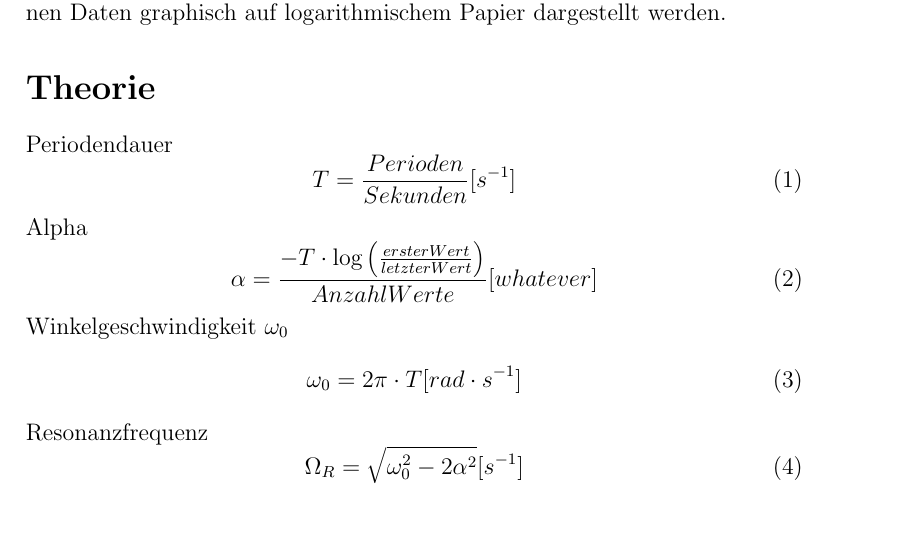
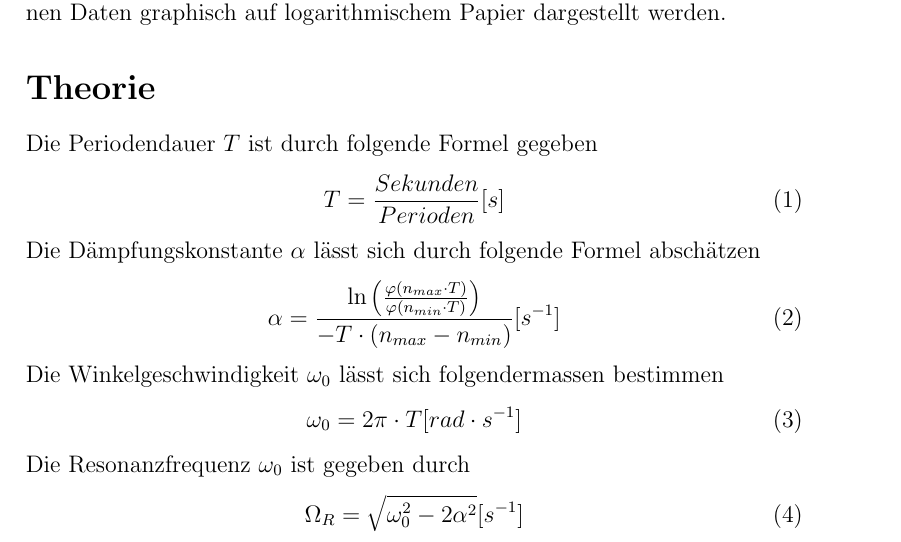
Before and after one commit to SpecialTaskForce/Praktikum-Physik, a LaTeX document (3/Erzwungene Schwingungen.tex): part of page 1 of 2, cut so that both start at the same text. Compiled offline with pdfLaTeX.

Commit message:
fixed theory part

```diff
--- a/3/Erzwungene Schwingungen.tex
+++ b/3/Erzwungene Schwingungen.tex
@@ -25,19 +25,19 @@ Der Versuch der erwungenen Schwingungen verschafft einen guten \"Uberblick \"ube
 % Theorie
 %%
 \section*{Theorie}
-Periodendauer
+Die Periodendauer $T$ ist durch folgende Formel gegeben
 \begin{equation}
-T = \frac{Perioden}{Sekunden} \mbox [{s}^{-1}]
+T = \frac{Sekunden}{Perioden} \mbox [{s}]
 \end{equation}
-Alpha
+Die D\"ampfungskonstante $\alpha$ l\"asst sich durch folgende Formel absch\"atzen
 \begin{equation}
-\alpha = \frac{-T\cdot\log\left( \frac{erster Wert}{letzter Wert}\right)}{Anzahl Werte} \mbox [{whatever}]
+\alpha = \frac{\ln\left( \frac{\varphi(n_{max} \cdot T)}{\varphi(n_{min} \cdot T)}\right)}{-T\cdot (n_{max} - n_{min})} \mbox [{s}^{-1}]
 \end{equation}
-Winkelgeschwindigkeit $\omega_0$
+Die Winkelgeschwindigkeit $\omega_0$ l\"asst sich folgendermassen bestimmen
 \begin{equation}
 \omega_0 = 2\pi \cdot T \mbox[{rad \cdot s}^{-1}]
 \end{equation}
-Resonanzfrequenz
+Die Resonanzfrequenz $\omega_0$ ist gegeben durch
 \begin{equation}
 \Omega_R = \sqrt{\omega_0^2 - 2\alpha^2} \mbox [{s}^{-1}]
 \end{equation}
```
